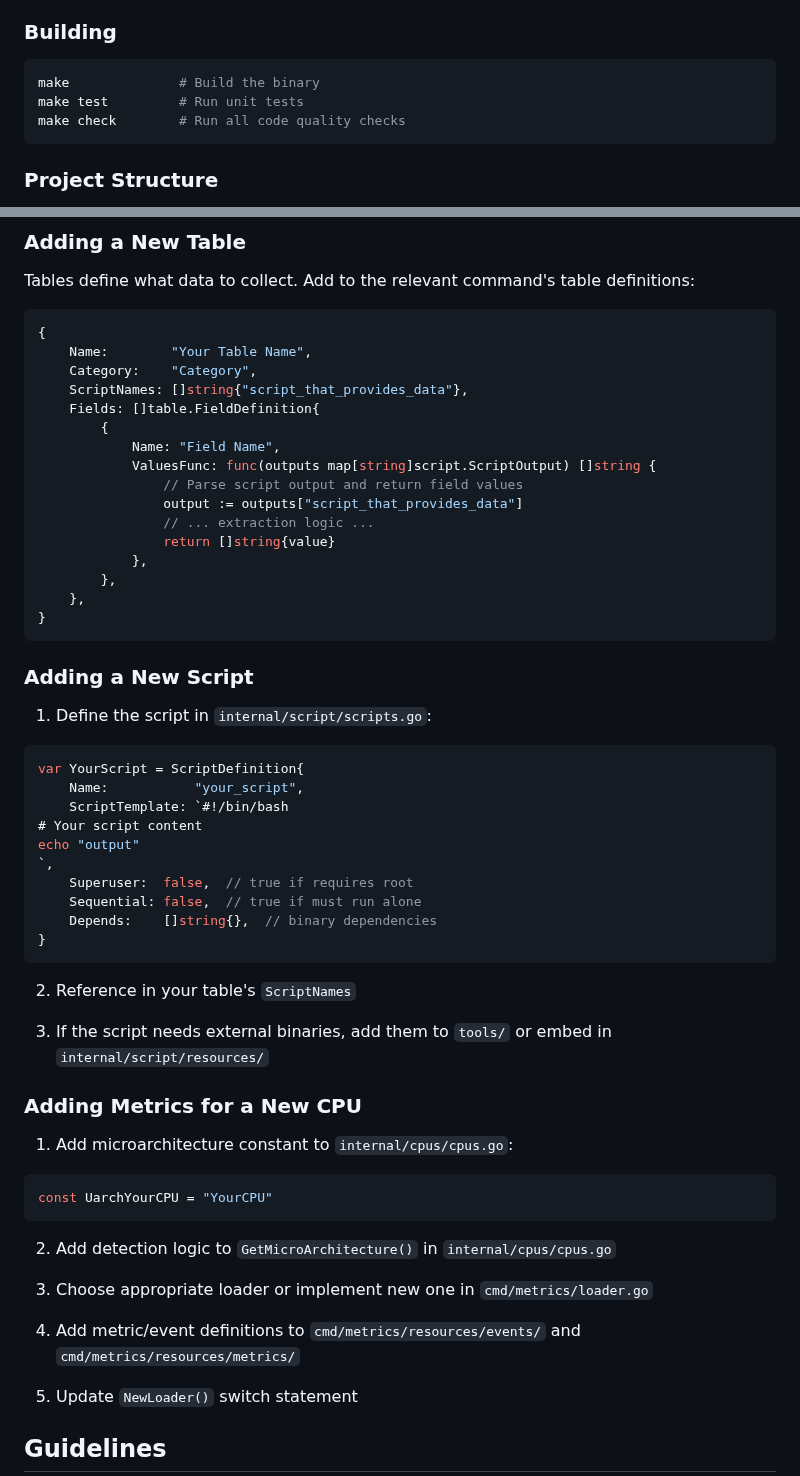
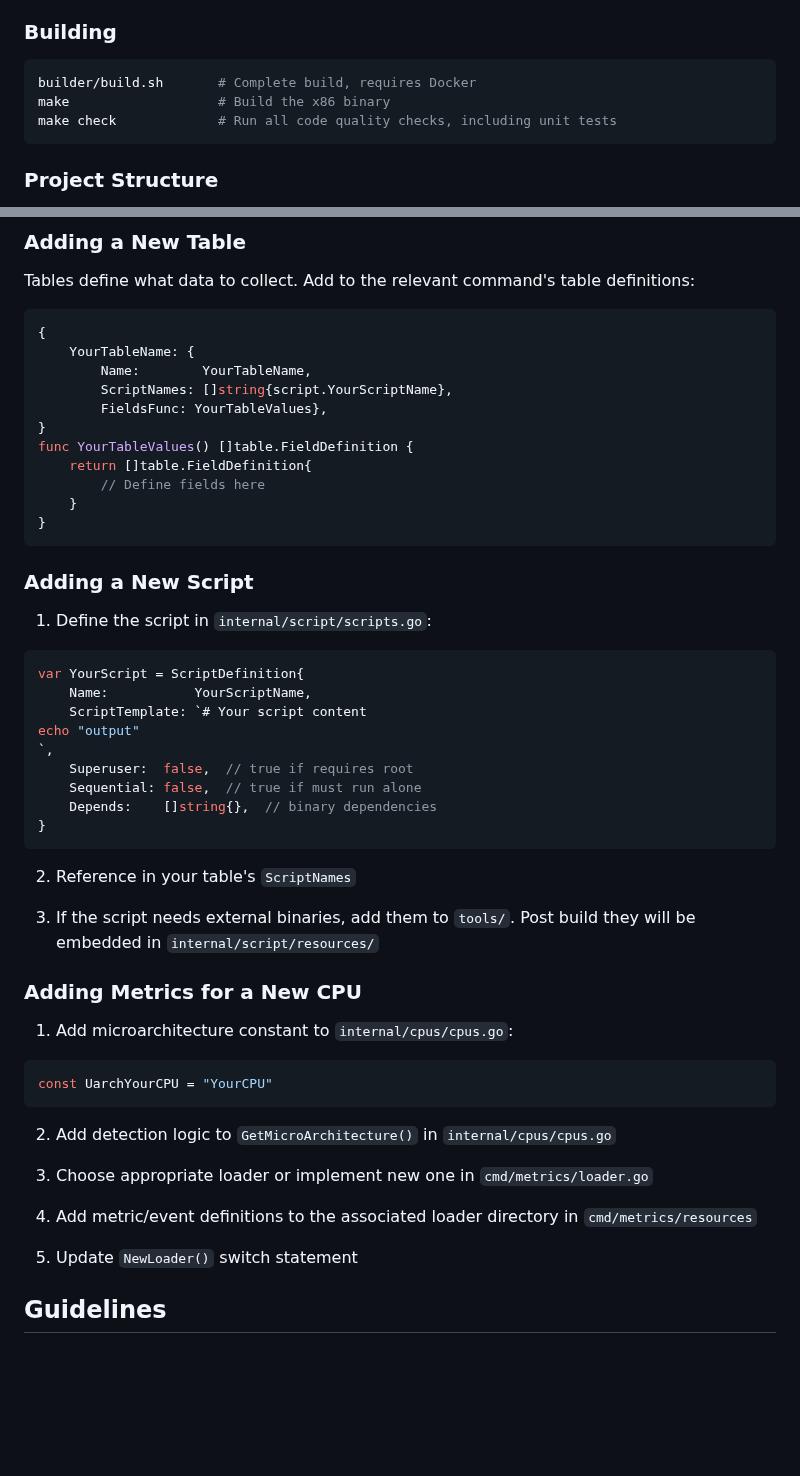
Before and after one commit to intel/PerfSpect, a Markdown page: CONTRIBUTING.md, 2 parts joined by grey strips. Drawn GitHub-style; blank space fills up the shorter version.

Commit message:
doc update
Signed-off-by: Harper, Jason M <jason.m.harper@intel.com>

````diff
--- a/CONTRIBUTING.md
+++ b/CONTRIBUTING.md
@@ -13,9 +13,9 @@ Thank you for your interest in contributing to PerfSpect! This document provides
 ### Building
 
 ```bash
-make              # Build the binary
-make test         # Run unit tests
-make check        # Run all code quality checks
+builder/build.sh       # Complete build, requires Docker
+make                   # Build the x86 binary
+make check             # Run all code quality checks, including unit tests
 ```
 
 ### Project Structure
@@ -116,20 +116,15 @@ Tables define what data to collect. Add to the relevant command's table definiti
 
 ```go
 {
-    Name:        "Your Table Name",
-    Category:    "Category",
-    ScriptNames: []string{"script_that_provides_data"},
-    Fields: []table.FieldDefinition{
-        {
-            Name: "Field Name",
-            ValuesFunc: func(outputs map[string]script.ScriptOutput) []string {
-                // Parse script output and return field values
-                output := outputs["script_that_provides_data"]
-                // ... extraction logic ...
-                return []string{value}
-            },
-        },
-    },
+    YourTableName: {
+        Name:        YourTableName,
+        ScriptNames: []string{script.YourScriptName},
+        FieldsFunc: YourTableValues},
+}
+func YourTableValues() []table.FieldDefinition {
+    return []table.FieldDefinition{
+        // Define fields here
+    }
 }
 ```
 
@@ -139,9 +134,8 @@ Tables define what data to collect. Add to the relevant command's table definiti
 
 ```go
 var YourScript = ScriptDefinition{
-    Name:           "your_script",
-    ScriptTemplate: `#!/bin/bash
-# Your script content
+    Name:           YourScriptName,
+    ScriptTemplate: `# Your script content
 echo "output"
 `,
     Superuser:  false,  // true if requires root
@@ -152,7 +146,7 @@ echo "output"
 
 2. Reference in your table's `ScriptNames`
 
-3. If the script needs external binaries, add them to `tools/` or embed in `internal/script/resources/`
+3. If the script needs external binaries, add them to `tools/`. Post build they will be embedded in `internal/script/resources/`
 
 ### Adding Metrics for a New CPU
 
@@ -166,7 +160,7 @@ const UarchYourCPU = "YourCPU"
 
 3. Choose appropriate loader or implement new one in `cmd/metrics/loader.go`
 
-4. Add metric/event definitions to `cmd/metrics/resources/events/` and `cmd/metrics/resources/metrics/`
+4. Add metric/event definitions to the associated loader directory in `cmd/metrics/resources`
 
 5. Update `NewLoader()` switch statement
 
````
Also changed, not shown: ARCHITECTURE.md (+2 -2 lines).
